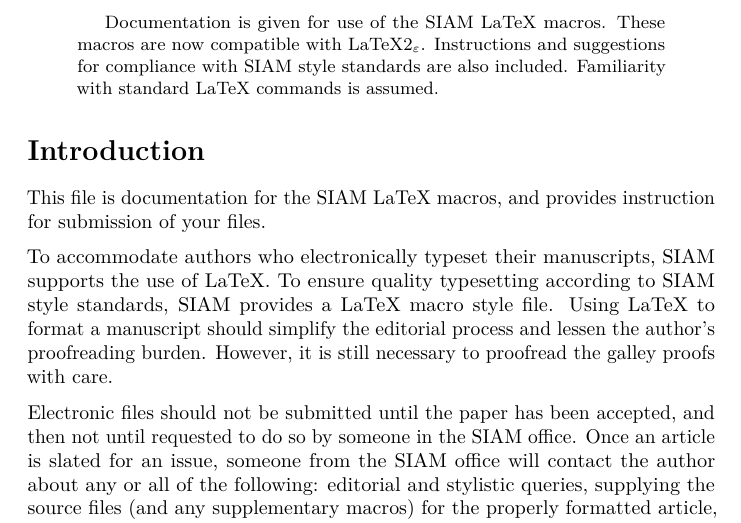
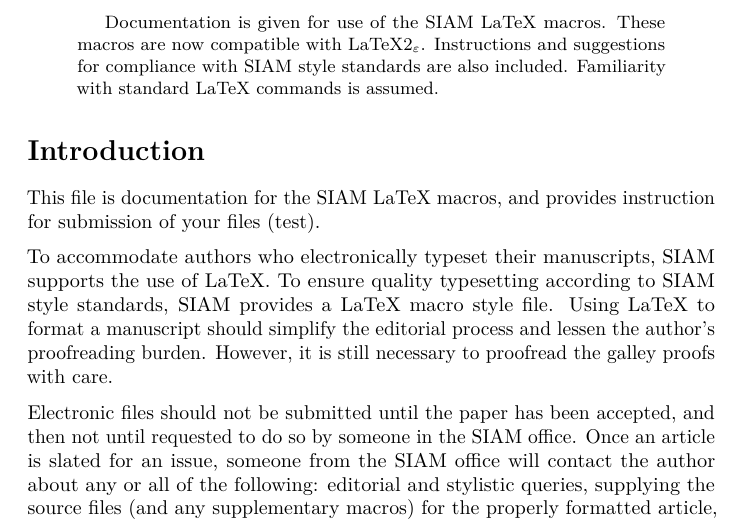
Before and after one commit to luk036/ellipsoid-method, a LaTeX paper (temp.tex): part of page 1 of 9, cut so that both start at the same text. Compiled offline with pdfLaTeX; a LaTeX package or settings file that is missing is left out.

Commit message:
added (test)

```diff
--- a/temp.tex
+++ b/temp.tex
@@ -65,7 +65,7 @@
 \section{Introduction}\label{introduction}
 
 This file is documentation for the SIAM LaTeX~macros, and provides
-instruction for submission of your files.
+instruction for submission of your files (test).
 
 To accommodate authors who electronically typeset their manuscripts,
 SIAM supports the use of LaTeX. To ensure quality typesetting according
```
